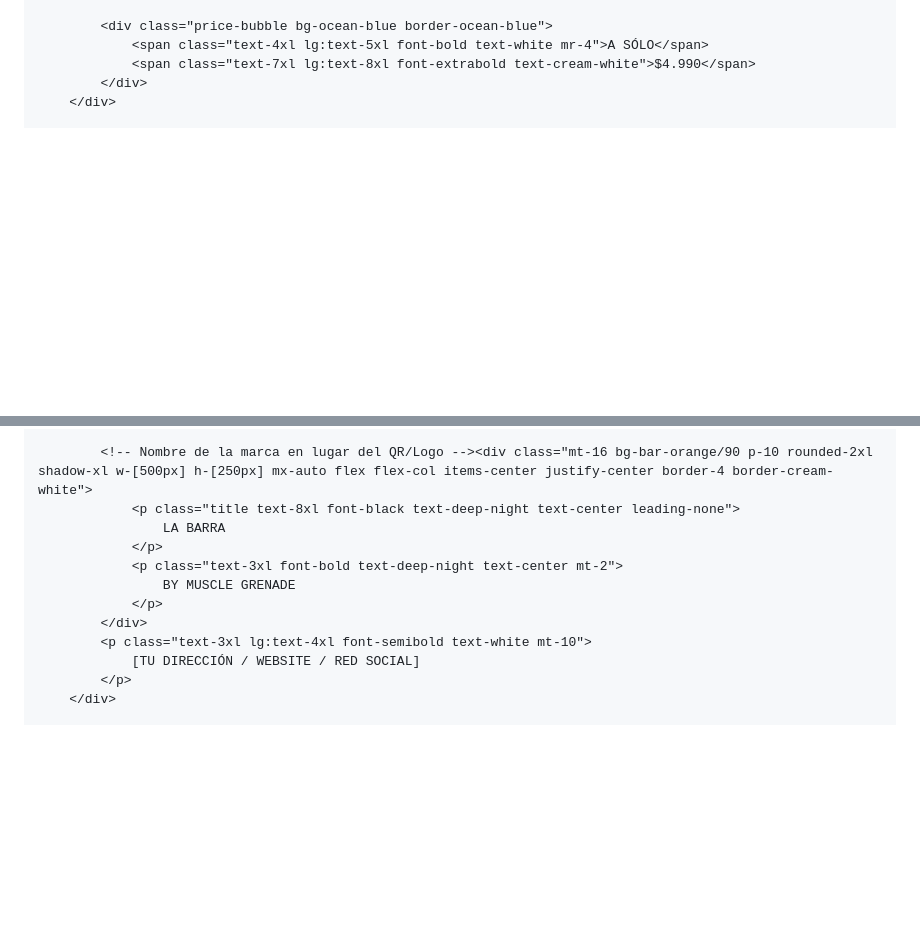
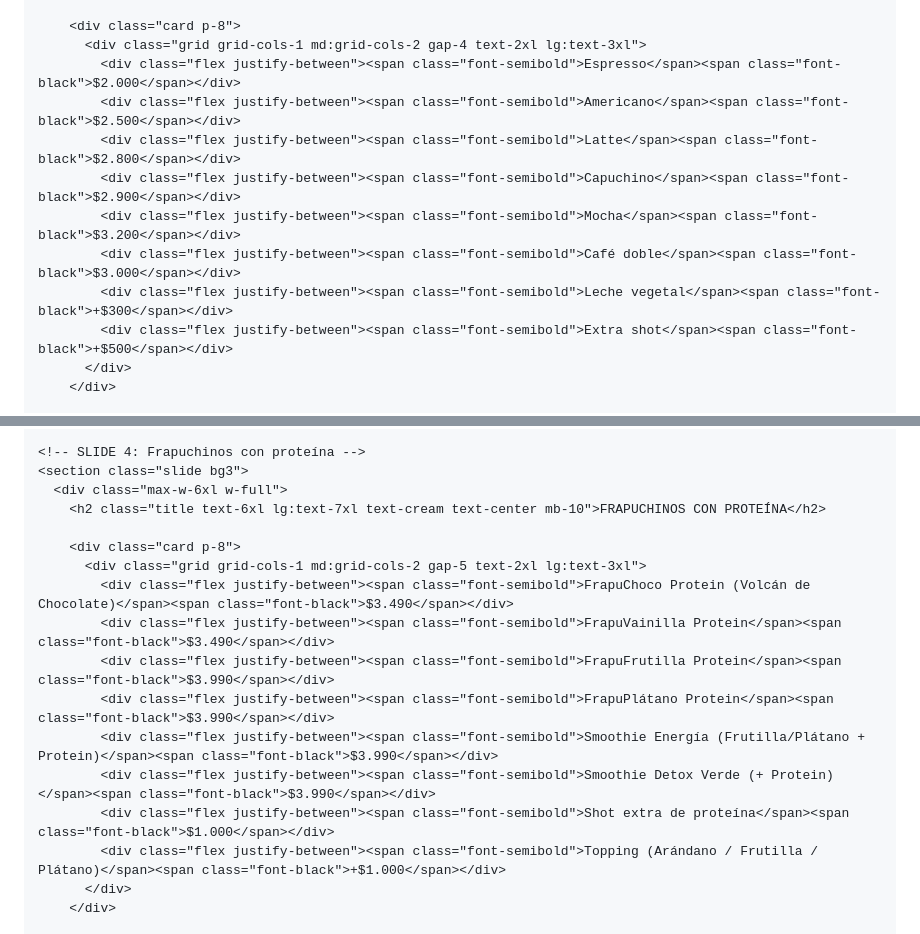
Before and after one commit to musclegrenadechile/Anuncio-TV, a Markdown page: README.md, 2 parts joined by grey strips. Drawn GitHub-style; blank space fills up the shorter version.

```diff
--- a/README.md
+++ b/README.md
@@ -225,7 +161,14 @@
 
-            <div class="price-bubble bg-ocean-blue border-ocean-blue">
-                <span class="text-4xl lg:text-5xl font-bold text-white mr-4">A SÓLO</span>
-                <span class="text-7xl lg:text-8xl font-extrabold text-cream-white">$4.990</span>
-            </div>
+        <div class="card p-8">
+          <div class="grid grid-cols-1 md:grid-cols-2 gap-4 text-2xl lg:text-3xl">
+            <div class="flex justify-between"><span class="font-semibold">Espresso</span><span class="font-black">$2.000</span></div>
+            <div class="flex justify-between"><span class="font-semibold">Americano</span><span class="font-black">$2.500</span></div>
+            <div class="flex justify-between"><span class="font-semibold">Latte</span><span class="font-black">$2.800</span></div>
+            <div class="flex justify-between"><span class="font-semibold">Capuchino</span><span class="font-black">$2.900</span></div>
+            <div class="flex justify-between"><span class="font-semibold">Mocha</span><span class="font-black">$3.200</span></div>
+            <div class="flex justify-between"><span class="font-semibold">Café doble</span><span class="font-black">$3.000</span></div>
+            <div class="flex justify-between"><span class="font-semibold">Leche vegetal</span><span class="font-black">+$300</span></div>
+            <div class="flex justify-between"><span class="font-semibold">Extra shot</span><span class="font-black">+$500</span></div>
+          </div>
         </div>
 
@@ -239,14 +180,19 @@
 
-            <!-- Nombre de la marca en lugar del QR/Logo --><div class="mt-16 bg-bar-orange/90 p-10 rounded-2xl shadow-xl w-[500px] h-[250px] mx-auto flex flex-col items-center justify-center border-4 border-cream-white">
-                <p class="title text-8xl font-black text-deep-night text-center leading-none">
-                    LA BARRA
-                </p>
-                <p class="text-3xl font-bold text-deep-night text-center mt-2">
-                    BY MUSCLE GRENADE
-                </p>
-            </div>
-            <p class="text-3xl lg:text-4xl font-semibold text-white mt-10">
-                [TU DIRECCIÓN / WEBSITE / RED SOCIAL]
-            </p>
+    <!-- SLIDE 4: Frapuchinos con proteína -->
+    <section class="slide bg3">
+      <div class="max-w-6xl w-full">
+        <h2 class="title text-6xl lg:text-7xl text-cream text-center mb-10">FRAPUCHINOS CON PROTEÍNA</h2>
+
+        <div class="card p-8">
+          <div class="grid grid-cols-1 md:grid-cols-2 gap-5 text-2xl lg:text-3xl">
+            <div class="flex justify-between"><span class="font-semibold">FrapuChoco Protein (Volcán de Chocolate)</span><span class="font-black">$3.490</span></div>
+            <div class="flex justify-between"><span class="font-semibold">FrapuVainilla Protein</span><span class="font-black">$3.490</span></div>
+            <div class="flex justify-between"><span class="font-semibold">FrapuFrutilla Protein</span><span class="font-black">$3.990</span></div>
+            <div class="flex justify-between"><span class="font-semibold">FrapuPlátano Protein</span><span class="font-black">$3.990</span></div>
+            <div class="flex justify-between"><span class="font-semibold">Smoothie Energía (Frutilla/Plátano + Protein)</span><span class="font-black">$3.990</span></div>
+            <div class="flex justify-between"><span class="font-semibold">Smoothie Detox Verde (+ Protein)</span><span class="font-black">$3.990</span></div>
+            <div class="flex justify-between"><span class="font-semibold">Shot extra de proteína</span><span class="font-black">$1.000</span></div>
+            <div class="flex justify-between"><span class="font-semibold">Topping (Arándano / Frutilla / Plátano)</span><span class="font-black">+$1.000</span></div>
+          </div>
         </div>
 
```
Also changed, not shown: other parts of README.md (+194 -230 lines).
